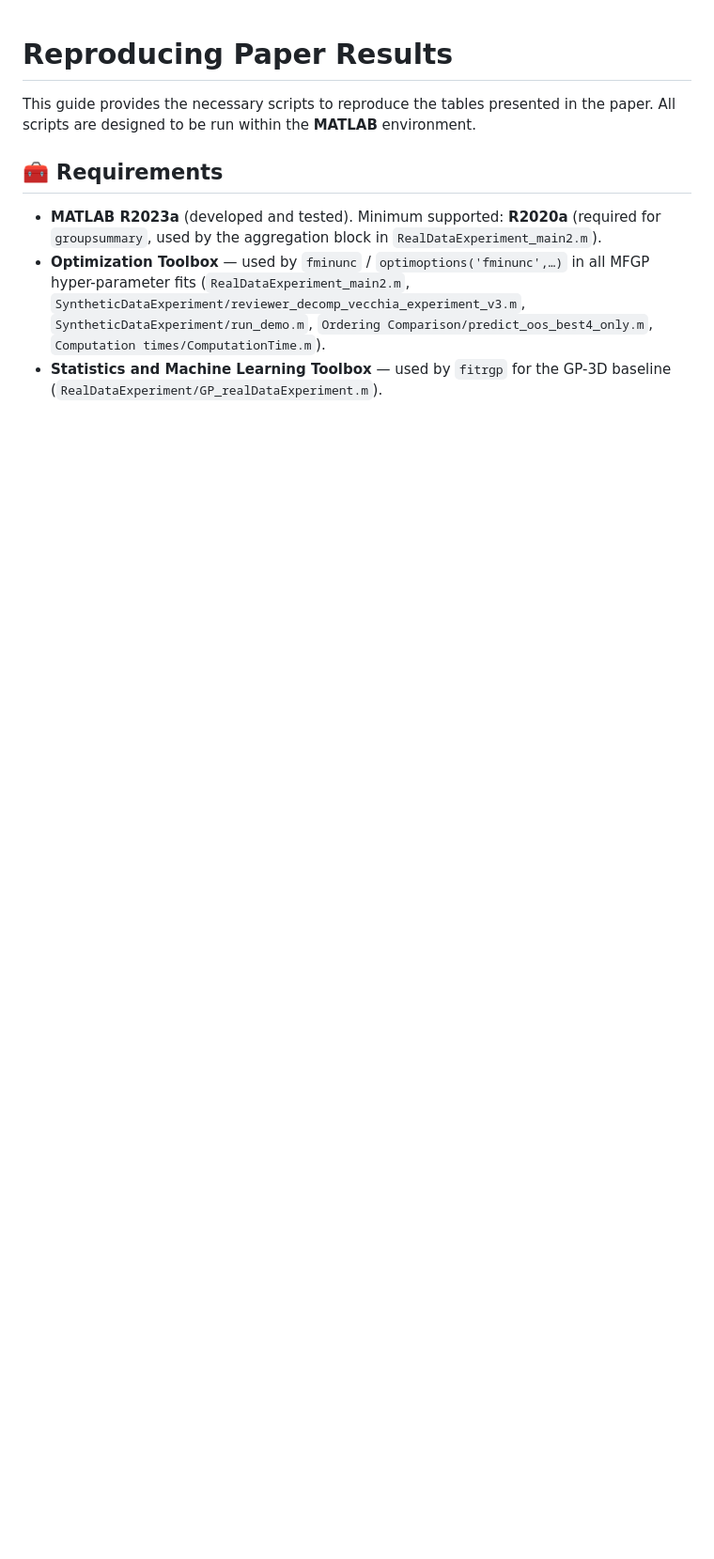
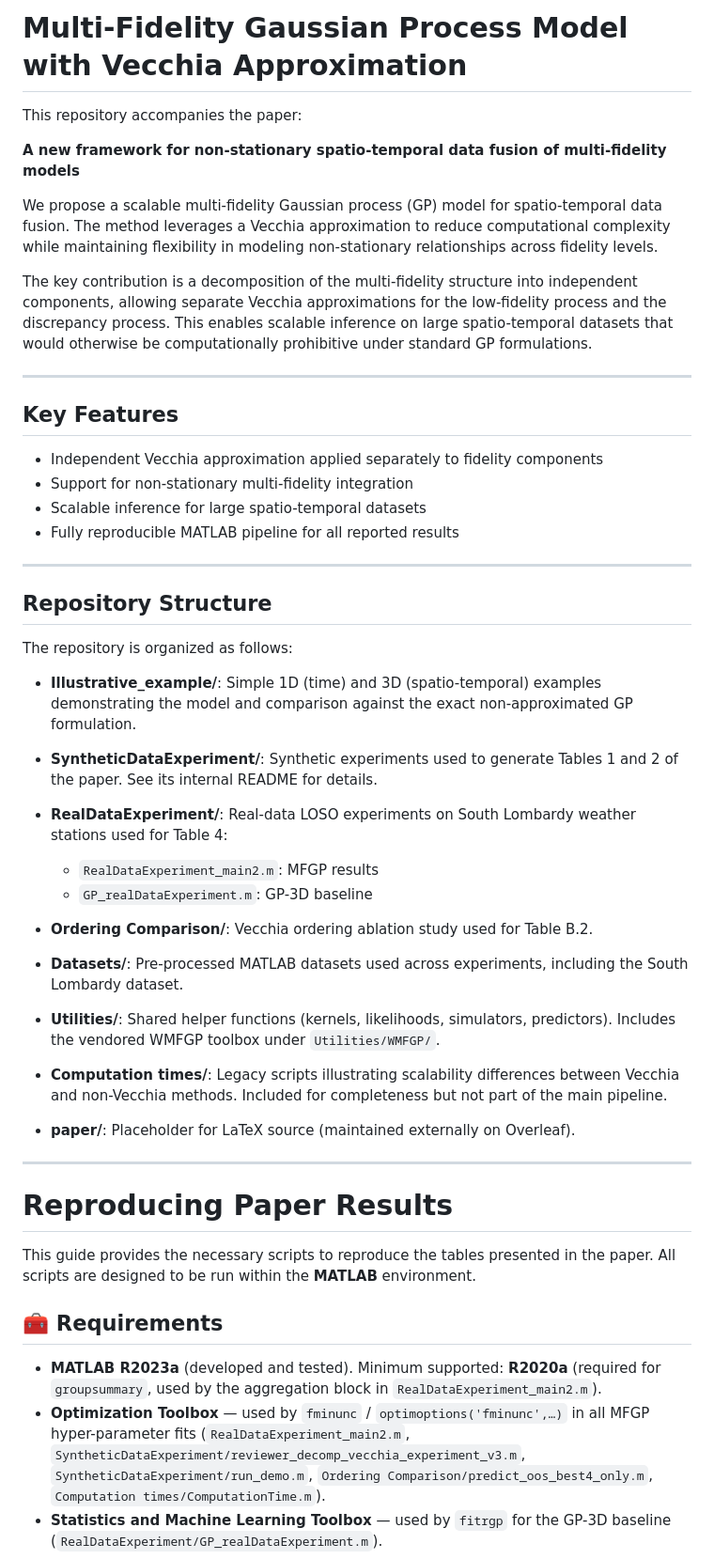
Before and after one commit to Pietrostat193/Public-Vecchia-Approximation-for-multifidelity-models, a Markdown page: README.md, the part around one of its changes. Shown at 94% size. Rendered like a GitHub page; blank space fills up the shorter version.

```diff
--- a/README.md
+++ b/README.md
@@ -1,3 +1,51 @@
+# Multi-Fidelity Gaussian Process Model with Vecchia Approximation
+
+This repository accompanies the paper:
+
+ **A new framework for non-stationary
+spatio-temporal data fusion of multi-fidelity
+models**
+
+We propose a scalable multi-fidelity Gaussian process (GP) model for spatio-temporal data fusion. The method leverages a Vecchia approximation to reduce computational complexity while maintaining flexibility in modeling non-stationary relationships across fidelity levels.
+
+The key contribution is a decomposition of the multi-fidelity structure into independent components, allowing separate Vecchia approximations for the low-fidelity process and the discrepancy process. This enables scalable inference on large spatio-temporal datasets that would otherwise be computationally prohibitive under standard GP formulations.
+
+---
+
+## Key Features
+
+- Independent Vecchia approximation applied separately to fidelity components
+- Support for non-stationary multi-fidelity integration
+- Scalable inference for large spatio-temporal datasets
+- Fully reproducible MATLAB pipeline for all reported results
+
+---
+
+## Repository Structure
+
+The repository is organized as follows:
+
+- **Illustrative_example/**: Simple 1D (time) and 3D (spatio-temporal) examples demonstrating the model and comparison against the exact non-approximated GP formulation.
+
+- **SyntheticDataExperiment/**: Synthetic experiments used to generate Tables 1 and 2 of the paper. See its internal README for details.
+
+- **RealDataExperiment/**: Real-data LOSO experiments on South Lombardy weather stations used for Table 4:
+  - `RealDataExperiment_main2.m`: MFGP results
+  - `GP_realDataExperiment.m`: GP-3D baseline
+
+- **Ordering Comparison/**: Vecchia ordering ablation study used for Table B.2.
+
+- **Datasets/**: Pre-processed MATLAB datasets used across experiments, including the South Lombardy dataset.
+
+- **Utilities/**: Shared helper functions (kernels, likelihoods, simulators, predictors). Includes the vendored WMFGP toolbox under `Utilities/WMFGP/`.
+
+- **Computation times/**: Legacy scripts illustrating scalability differences between Vecchia and non-Vecchia methods. Included for completeness but not part of the main pipeline.
+
+- **paper/**: Placeholder for LaTeX source (maintained externally on Overleaf).
+
+---
+
+
 # Reproducing Paper Results
 
 This guide provides the necessary scripts to reproduce the tables presented in the paper. All scripts are designed to be run within the **MATLAB** environment.
```
Also changed, not shown: other parts of README.md (+0 -51 lines).
